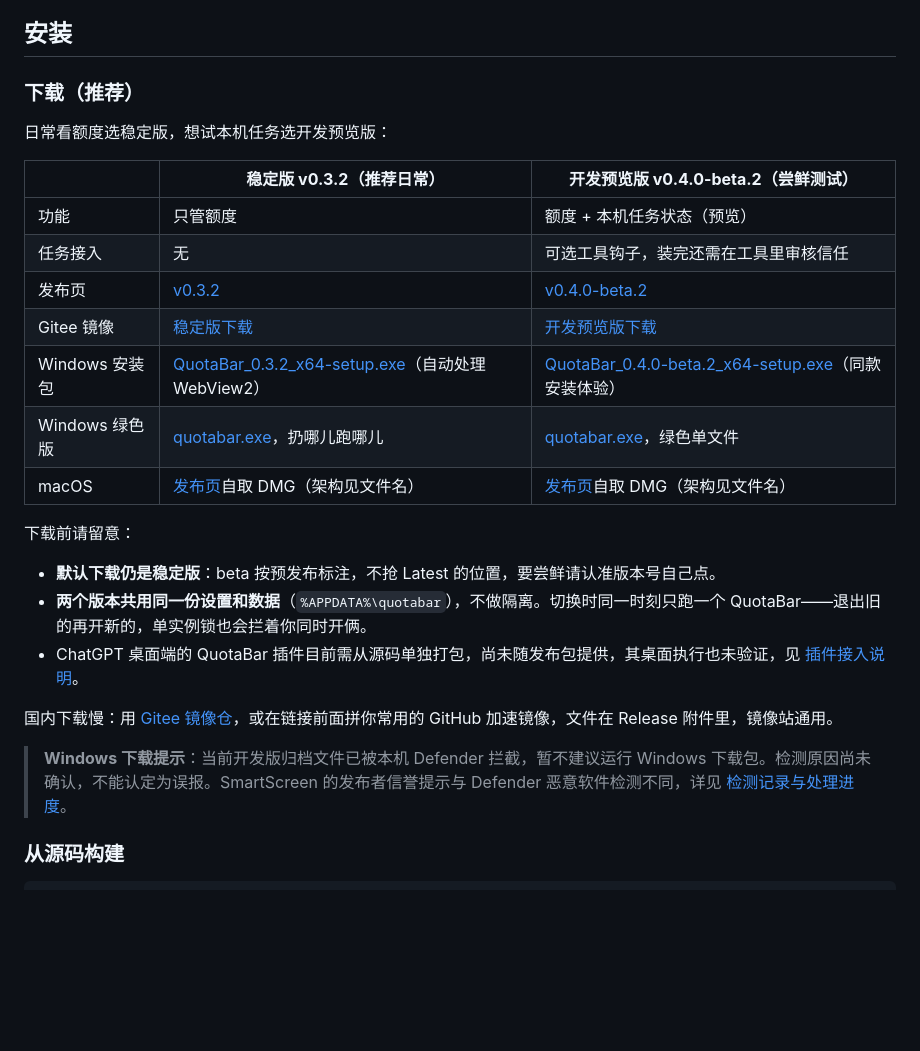
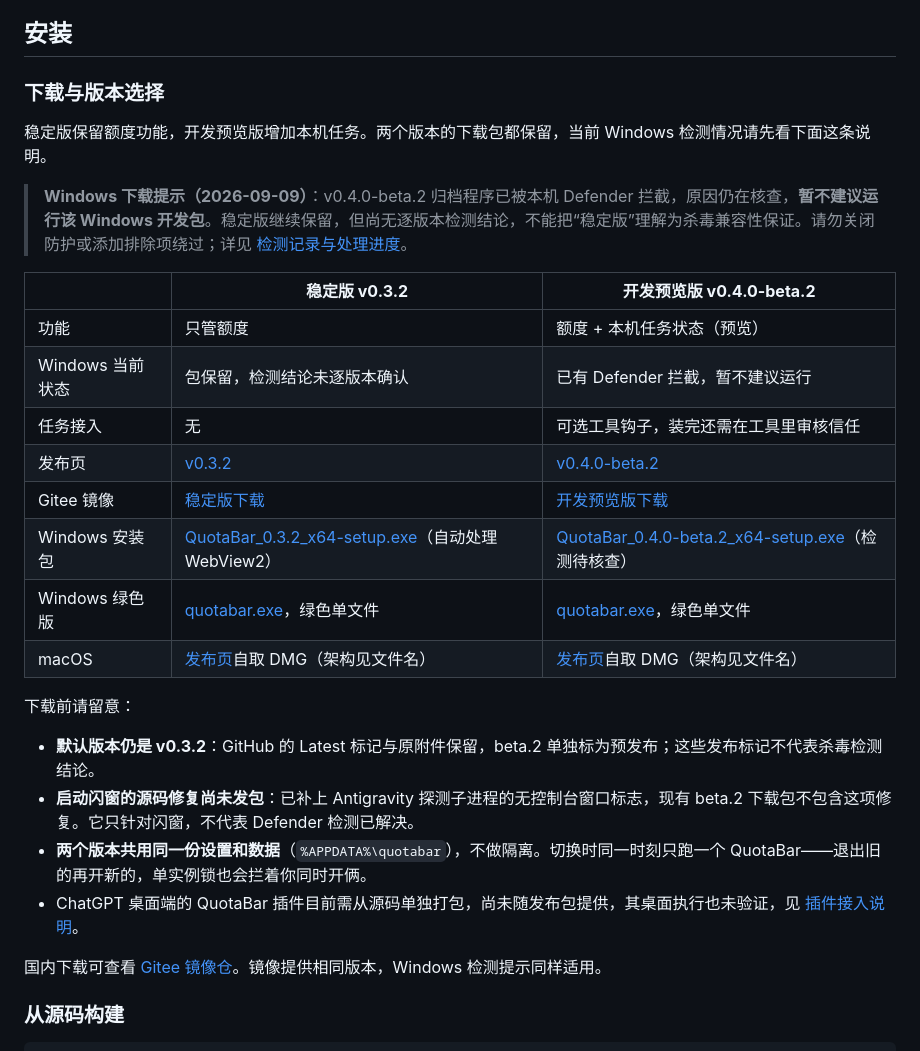
Before and after one commit to kimhero110/desktoken, a Markdown page: README.md, the part around the change. GitHub-like rendering; blank space fills up the shorter version.

Commit message:
docs: align download guidance with pending Windows detection review

```diff
--- a/README.md
+++ b/README.md
@@ -61,29 +61,31 @@ QuotaBar 就是为这个瞬间生的。它常驻桌面角落，把五家的 5
 
 ## 安装
 
-### 下载（推荐）
+### 下载与版本选择
 
-日常看额度选稳定版，想试本机任务选开发预览版：
+稳定版保留额度功能，开发预览版增加本机任务。两个版本的下载包都保留，当前 Windows 检测情况请先看下面这条说明。
 
-| | **稳定版 v0.3.2**（推荐日常） | **开发预览版 v0.4.0-beta.2**（尝鲜测试） |
+> **Windows 下载提示（2026-09-09）**：v0.4.0-beta.2 归档程序已被本机 Defender 拦截，原因仍在核查，**暂不建议运行该 Windows 开发包**。稳定版继续保留，但尚无逐版本检测结论，不能把“稳定版”理解为杀毒兼容性保证。请勿关闭防护或添加排除项绕过；详见 [检测记录与处理进度](docs/windows-defender-20260909.md)。
+
+| | **稳定版 v0.3.2** | **开发预览版 v0.4.0-beta.2** |
 |---|---|---|
 | 功能 | 只管额度 | 额度 + 本机任务状态（预览） |
+| Windows 当前状态 | 包保留，检测结论未逐版本确认 | 已有 Defender 拦截，暂不建议运行 |
 | 任务接入 | 无 | 可选工具钩子，装完还需在工具里审核信任 |
 | 发布页 | [v0.3.2](https://github.com/kimhero110/desktoken/releases/tag/v0.3.2) | [v0.4.0-beta.2](https://github.com/kimhero110/desktoken/releases/tag/v0.4.0-beta.2) |
 | Gitee 镜像 | [稳定版下载](https://gitee.com/xu512/quotabar/releases/tag/v0.3.2) | [开发预览版下载](https://gitee.com/xu512/quotabar/releases/tag/v0.4.0-beta.2) |
-| Windows 安装包 | [QuotaBar_0.3.2_x64-setup.exe](https://github.com/kimhero110/desktoken/releases/download/v0.3.2/QuotaBar_0.3.2_x64-setup.exe)（自动处理 WebView2） | [QuotaBar_0.4.0-beta.2_x64-setup.exe](https://github.com/kimhero110/desktoken/releases/download/v0.4.0-beta.2/QuotaBar_0.4.0-beta.2_x64-setup.exe)（同款安装体验） |
-| Windows 绿色版 | [quotabar.exe](https://github.com/kimhero110/desktoken/releases/download/v0.3.2/quotabar.exe)，扔哪儿跑哪儿 | [quotabar.exe](https://github.com/kimhero110/desktoken/releases/download/v0.4.0-beta.2/quotabar.exe)，绿色单文件 |
+| Windows 安装包 | [QuotaBar_0.3.2_x64-setup.exe](https://github.com/kimhero110/desktoken/releases/download/v0.3.2/QuotaBar_0.3.2_x64-setup.exe)（自动处理 WebView2） | [QuotaBar_0.4.0-beta.2_x64-setup.exe](https://github.com/kimhero110/desktoken/releases/download/v0.4.0-beta.2/QuotaBar_0.4.0-beta.2_x64-setup.exe)（检测待核查） |
+| Windows 绿色版 | [quotabar.exe](https://github.com/kimhero110/desktoken/releases/download/v0.3.2/quotabar.exe)，绿色单文件 | [quotabar.exe](https://github.com/kimhero110/desktoken/releases/download/v0.4.0-beta.2/quotabar.exe)，绿色单文件 |
 | macOS | [发布页](https://github.com/kimhero110/desktoken/releases/tag/v0.3.2)自取 DMG（架构见文件名） | [发布页](https://github.com/kimhero110/desktoken/releases/tag/v0.4.0-beta.2)自取 DMG（架构见文件名） |
 
 下载前请留意：
 
-- **默认下载仍是稳定版**：beta 按预发布标注，不抢 Latest 的位置，要尝鲜请认准版本号自己点。
+- **默认版本仍是 v0.3.2**：GitHub 的 Latest 标记与原附件保留，beta.2 单独标为预发布；这些发布标记不代表杀毒检测结论。
+- **启动闪窗的源码修复尚未发包**：已补上 Antigravity 探测子进程的无控制台窗口标志，现有 beta.2 下载包不包含这项修复。它只针对闪窗，不代表 Defender 检测已解决。
 - **两个版本共用同一份设置和数据**（`%APPDATA%\quotabar`），不做隔离。切换时同一时刻只跑一个 QuotaBar——退出旧的再开新的，单实例锁也会拦着你同时开俩。
 - ChatGPT 桌面端的 QuotaBar 插件目前需从源码单独打包，尚未随发布包提供，其桌面执行也未验证，见 [插件接入说明](docs/codex-plugin.md)。
 
-国内下载慢：用 [Gitee 镜像仓](https://gitee.com/xu512/quotabar/releases)，或在链接前面拼你常用的 GitHub 加速镜像，文件在 Release 附件里，镜像站通用。
-
-> **Windows 下载提示**：当前开发版归档文件已被本机 Defender 拦截，暂不建议运行 Windows 下载包。检测原因尚未确认，不能认定为误报。SmartScreen 的发布者信誉提示与 Defender 恶意软件检测不同，详见 [检测记录与处理进度](docs/windows-defender-20260909.md)。
+国内下载可查看 [Gitee 镜像仓](https://gitee.com/xu512/quotabar/releases)。镜像提供相同版本，Windows 检测提示同样适用。
 
 ### 从源码构建
 
```
